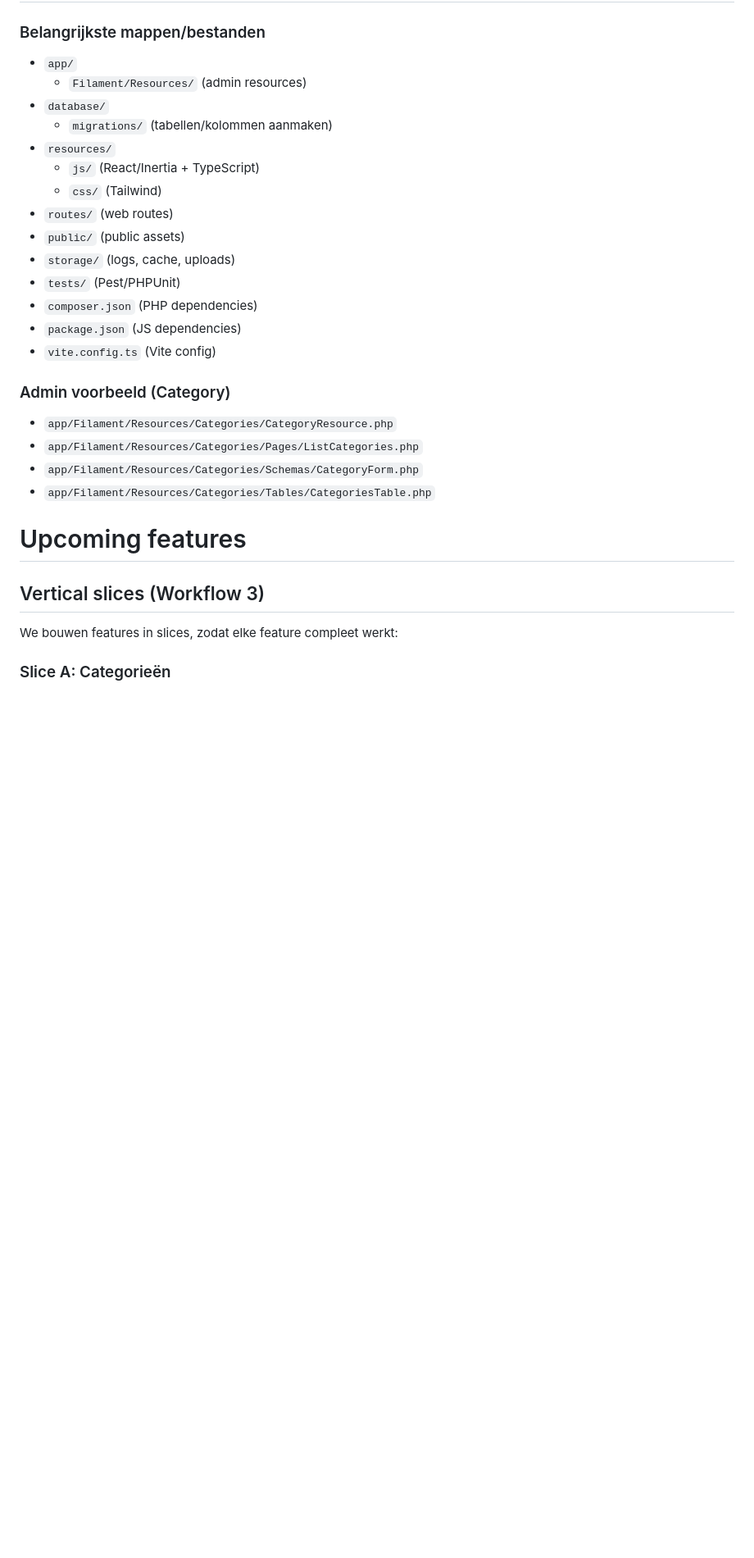
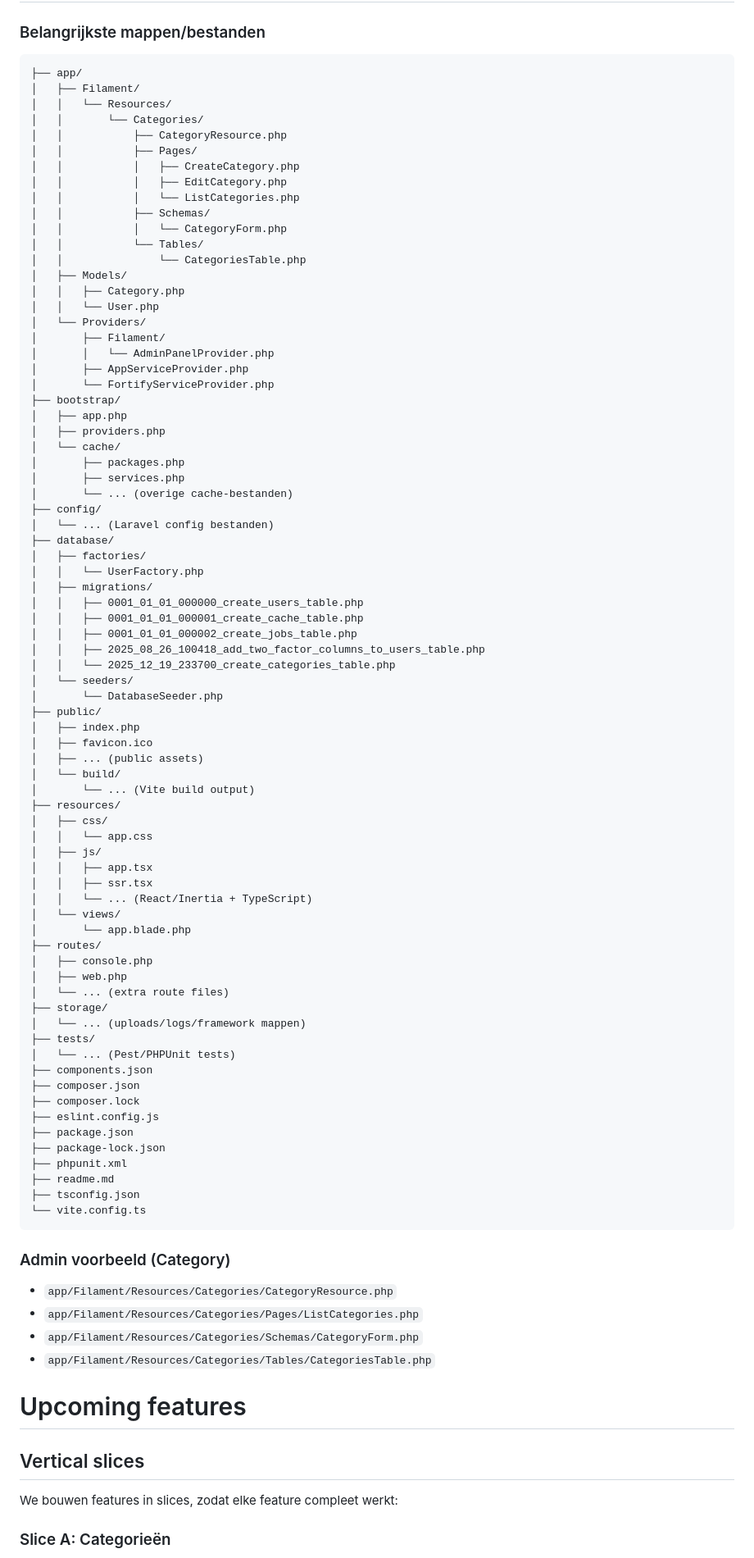
Before and after one commit to PascalVuong/webwinkel-laravel, a Markdown page: readme.md, the part around the change. Shown at 82% size. Rendered like a GitHub page; blank space fills up the shorter version.

Commit message:
README aangepast

````diff
--- a/readme.md
+++ b/readme.md
@@ -35,20 +35,82 @@ We bouwen dit project volgens **Workflow 3: Vertical slices**: elke feature word
 
 # ProjectStructuur
 ### Belangrijkste mappen/bestanden
-- `app/`
-  - `Filament/Resources/` (admin resources)
-- `database/`
-  - `migrations/` (tabellen/kolommen aanmaken)
-- `resources/`
-  - `js/` (React/Inertia + TypeScript)
-  - `css/` (Tailwind)
-- `routes/` (web routes)
-- `public/` (public assets)
-- `storage/` (logs, cache, uploads)
-- `tests/` (Pest/PHPUnit)
-- `composer.json` (PHP dependencies)
-- `package.json` (JS dependencies)
-- `vite.config.ts` (Vite config)
+```
+├── app/
+│   ├── Filament/
+│   │   └── Resources/
+│   │       └── Categories/
+│   │           ├── CategoryResource.php
+│   │           ├── Pages/
+│   │           │   ├── CreateCategory.php
+│   │           │   ├── EditCategory.php
+│   │           │   └── ListCategories.php
+│   │           ├── Schemas/
+│   │           │   └── CategoryForm.php
+│   │           └── Tables/
+│   │               └── CategoriesTable.php
+│   ├── Models/
+│   │   ├── Category.php
+│   │   └── User.php
+│   └── Providers/
+│       ├── Filament/
+│       │   └── AdminPanelProvider.php
+│       ├── AppServiceProvider.php
+│       └── FortifyServiceProvider.php
+├── bootstrap/
+│   ├── app.php
+│   ├── providers.php
+│   └── cache/
+│       ├── packages.php
+│       ├── services.php
+│       └── ... (overige cache-bestanden)
+├── config/
+│   └── ... (Laravel config bestanden)
+├── database/
+│   ├── factories/
+│   │   └── UserFactory.php
+│   ├── migrations/
+│   │   ├── 0001_01_01_000000_create_users_table.php
+│   │   ├── 0001_01_01_000001_create_cache_table.php
+│   │   ├── 0001_01_01_000002_create_jobs_table.php
+│   │   ├── 2025_08_26_100418_add_two_factor_columns_to_users_table.php
+│   │   └── 2025_12_19_233700_create_categories_table.php
+│   └── seeders/
+│       └── DatabaseSeeder.php
+├── public/
+│   ├── index.php
+│   ├── favicon.ico
+│   ├── ... (public assets)
+│   └── build/
+│       └── ... (Vite build output)
+├── resources/
+│   ├── css/
+│   │   └── app.css
+│   ├── js/
+│   │   ├── app.tsx
+│   │   ├── ssr.tsx
+│   │   └── ... (React/Inertia + TypeScript)
+│   └── views/
+│       └── app.blade.php
+├── routes/
+│   ├── console.php
+│   ├── web.php
+│   └── ... (extra route files)
+├── storage/
+│   └── ... (uploads/logs/framework mappen)
+├── tests/
+│   └── ... (Pest/PHPUnit tests)
+├── components.json
+├── composer.json
+├── composer.lock
+├── eslint.config.js
+├── package.json
+├── package-lock.json
+├── phpunit.xml
+├── readme.md
+├── tsconfig.json
+└── vite.config.ts
+```
 
 ### Admin voorbeeld (Category)
 - `app/Filament/Resources/Categories/CategoryResource.php`
@@ -57,7 +119,7 @@ We bouwen dit project volgens **Workflow 3: Vertical slices**: elke feature word
 - `app/Filament/Resources/Categories/Tables/CategoriesTable.php`
 
 # Upcoming features
-## Vertical slices (Workflow 3)
+## Vertical slices
 We bouwen features in slices, zodat elke feature compleet werkt:
 
 ### Slice A: Categorieën
````
